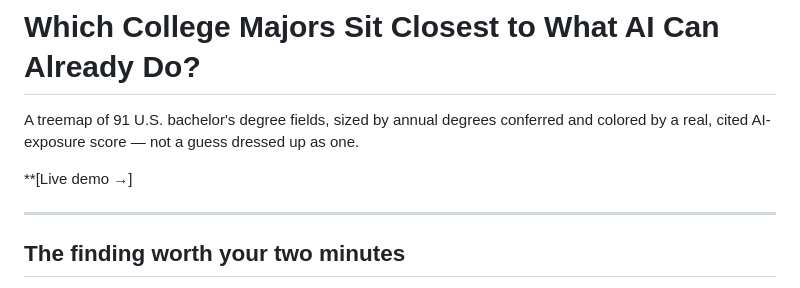
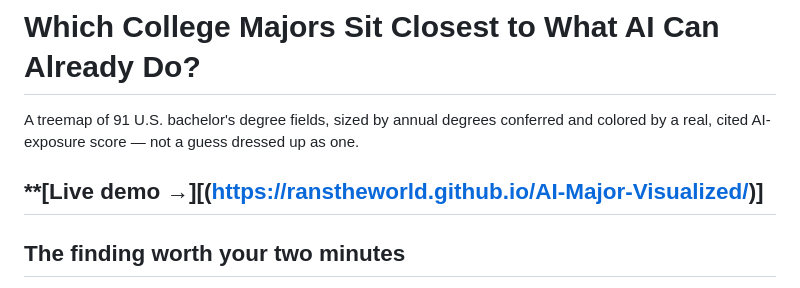
Before and after one commit to ranstheworld/AI-Major-Visualized, a Markdown page: README.md, the part around the change. Drawn GitHub-style.

```diff
--- a/README.md
+++ b/README.md
@@ -4,8 +4,7 @@
 A treemap of 91 U.S. bachelor's degree fields, sized by annual degrees conferred and colored by a
 real, cited AI-exposure score — not a guess dressed up as one.
 
-**[Live demo →]
-
+**[Live demo →][(https://ranstheworld.github.io/AI-Major-Visualized/)]
 ---
 
 ## The finding worth your two minutes
```
